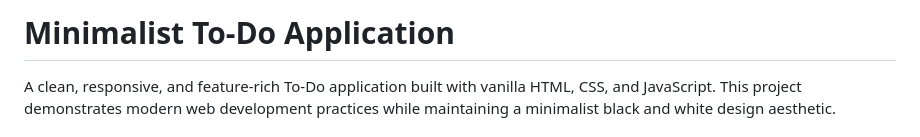
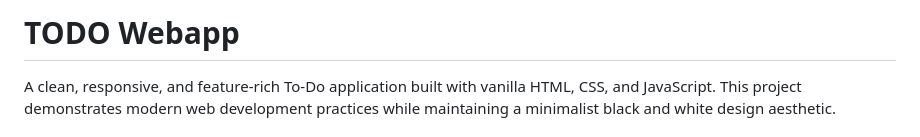
Before and after one commit to yadavaman13/todo-webapp, a Markdown page: README.md, the part around the change. GitHub-like rendering.

Commit message:
Change project title in README

```diff
--- a/README.md
+++ b/README.md
@@ -1,4 +1,4 @@
-# Minimalist To-Do Application
+# TODO Webapp
 
 A clean, responsive, and feature-rich To-Do application built with vanilla HTML, CSS, and JavaScript. This project demonstrates modern web development practices while maintaining a minimalist black and white design aesthetic.
 
```
